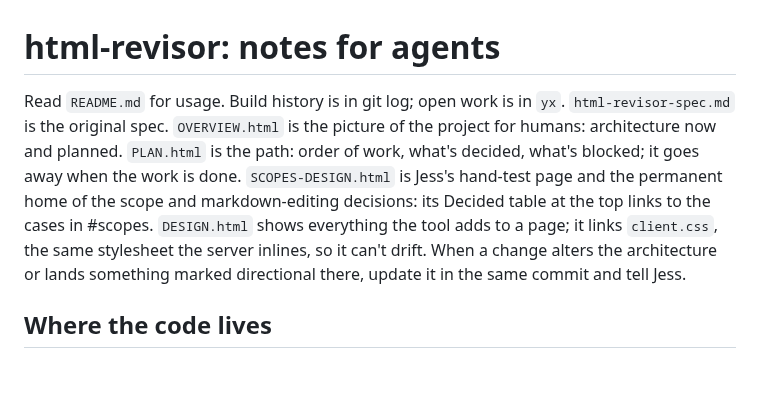
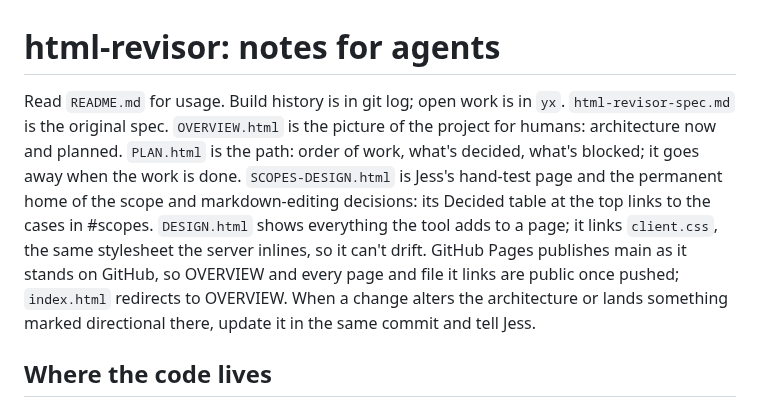
Before and after one commit to jessitron/html-revisor, a Markdown page: CLAUDE.md, the part around the change. Rendered like a GitHub page; blank space fills up the shorter version.

```diff
--- a/CLAUDE.md
+++ b/CLAUDE.md
@@ -1,6 +1,6 @@
 # html-revisor: notes for agents
 
-Read `README.md` for usage. Build history is in git log; open work is in `yx`. `html-revisor-spec.md` is the original spec. `OVERVIEW.html` is the picture of the project for humans: architecture now and planned. `PLAN.html` is the path: order of work, what's decided, what's blocked; it goes away when the work is done. `SCOPES-DESIGN.html` is Jess's hand-test page and the permanent home of the scope and markdown-editing decisions: its Decided table at the top links to the cases in #scopes. `DESIGN.html` shows everything the tool adds to a page; it links `client.css`, the same stylesheet the server inlines, so it can't drift. When a change alters the architecture or lands something marked directional there, update it in the same commit and tell Jess.
+Read `README.md` for usage. Build history is in git log; open work is in `yx`. `html-revisor-spec.md` is the original spec. `OVERVIEW.html` is the picture of the project for humans: architecture now and planned. `PLAN.html` is the path: order of work, what's decided, what's blocked; it goes away when the work is done. `SCOPES-DESIGN.html` is Jess's hand-test page and the permanent home of the scope and markdown-editing decisions: its Decided table at the top links to the cases in #scopes. `DESIGN.html` shows everything the tool adds to a page; it links `client.css`, the same stylesheet the server inlines, so it can't drift. GitHub Pages publishes main as it stands on GitHub, so OVERVIEW and every page and file it links are public once pushed; `index.html` redirects to OVERVIEW. When a change alters the architecture or lands something marked directional there, update it in the same commit and tell Jess.
 
 ## Where the code lives
 
```
Also changed, not shown: README.md (+1 -1 lines).
